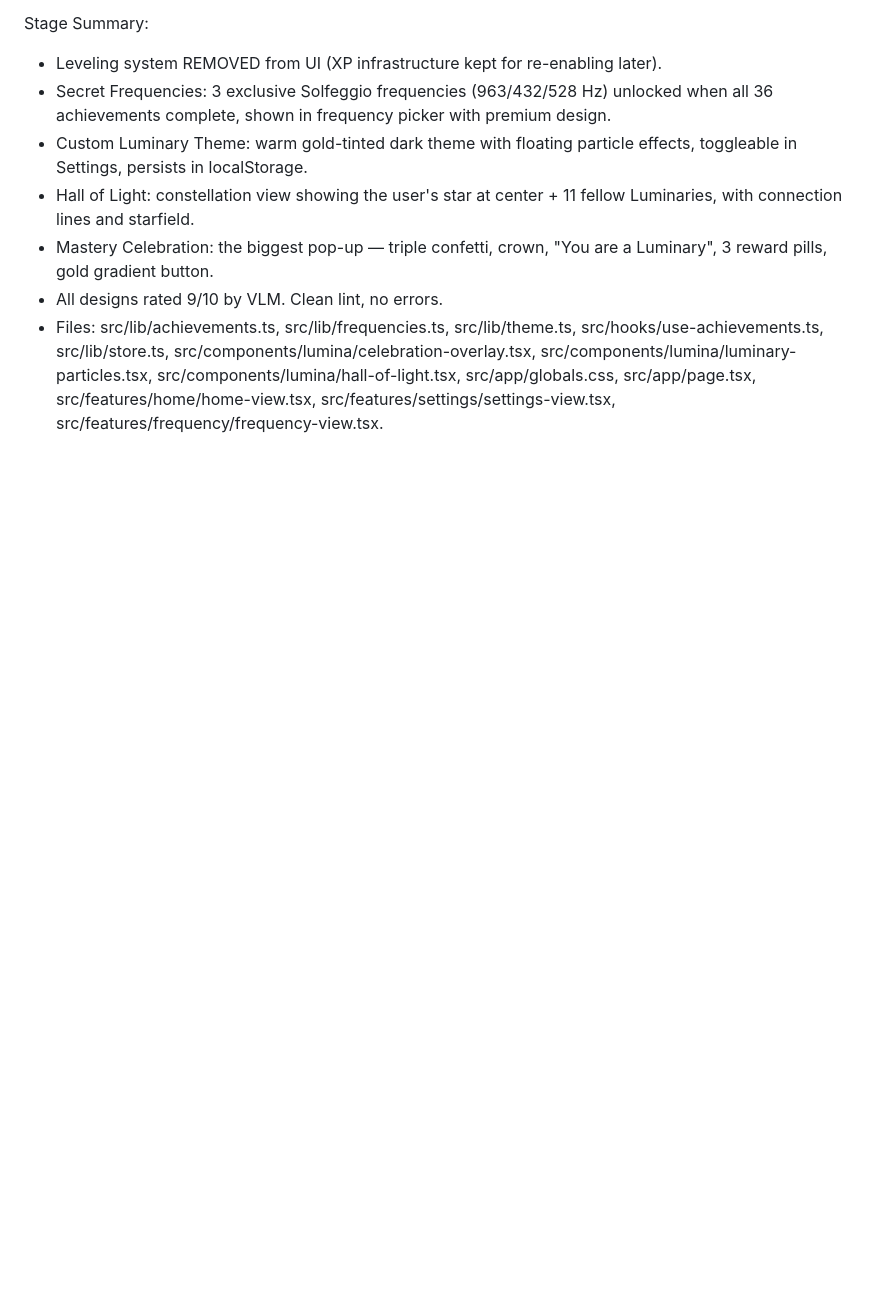
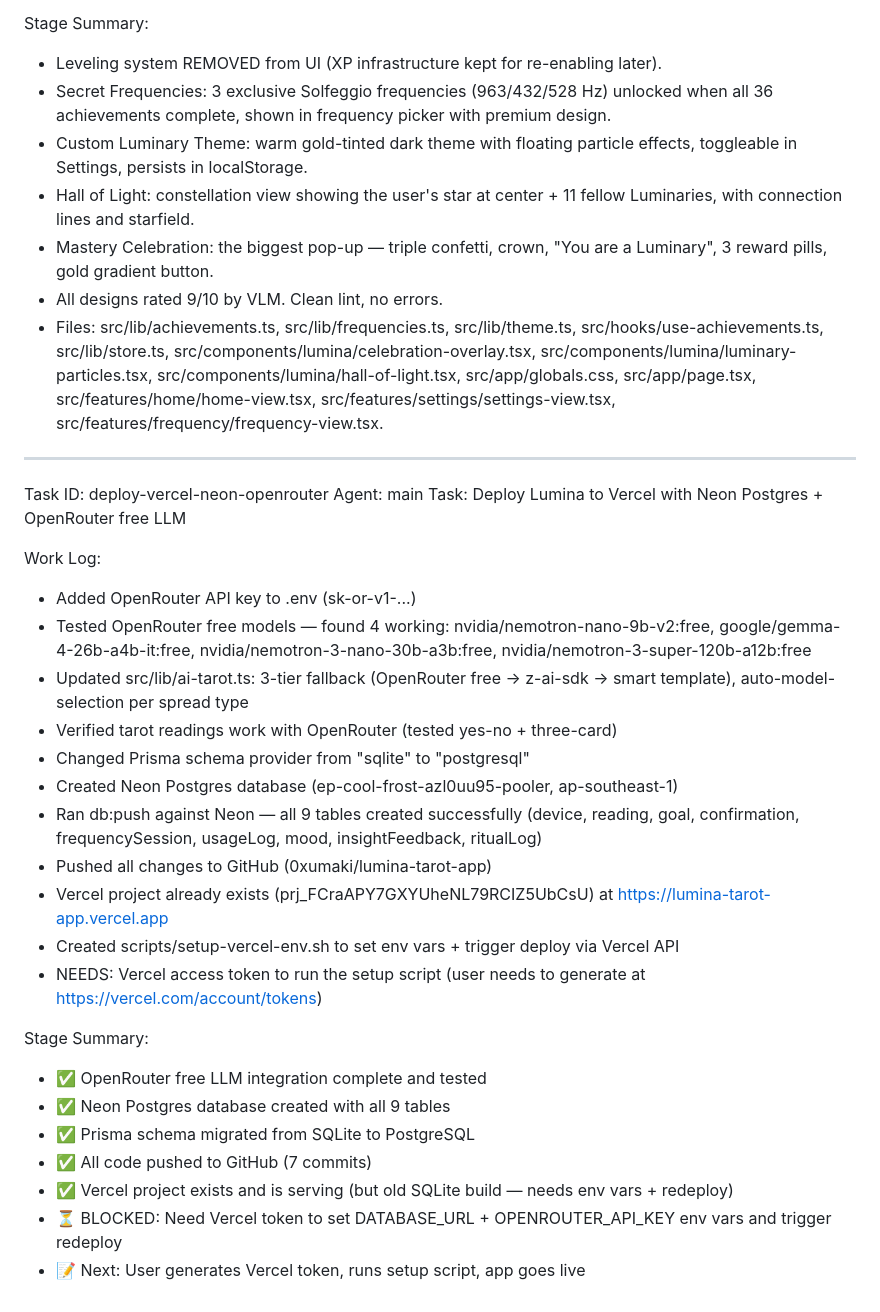
Before and after one commit to 0xumaki/lumina-tarot-app, a Markdown page: worklog.md, the part around the change. GitHub-like rendering; blank space fills up the shorter version.

Commit message:
e863e2bd-442b-4ec8-a6dd-e4d01d7a04d2

```diff
--- a/worklog.md
+++ b/worklog.md
@@ -1305,3 +1305,30 @@ Stage Summary:
 - Mastery Celebration: the biggest pop-up — triple confetti, crown, "You are a Luminary", 3 reward pills, gold gradient button.
 - All designs rated 9/10 by VLM. Clean lint, no errors.
 - Files: src/lib/achievements.ts, src/lib/frequencies.ts, src/lib/theme.ts, src/hooks/use-achievements.ts, src/lib/store.ts, src/components/lumina/celebration-overlay.tsx, src/components/lumina/luminary-particles.tsx, src/components/lumina/hall-of-light.tsx, src/app/globals.css, src/app/page.tsx, src/features/home/home-view.tsx, src/features/settings/settings-view.tsx, src/features/frequency/frequency-view.tsx.
+
+---
+Task ID: deploy-vercel-neon-openrouter
+Agent: main
+Task: Deploy Lumina to Vercel with Neon Postgres + OpenRouter free LLM
+
+Work Log:
+- Added OpenRouter API key to .env (sk-or-v1-...)
+- Tested OpenRouter free models — found 4 working: nvidia/nemotron-nano-9b-v2:free, google/gemma-4-26b-a4b-it:free, nvidia/nemotron-3-nano-30b-a3b:free, nvidia/nemotron-3-super-120b-a12b:free
+- Updated src/lib/ai-tarot.ts: 3-tier fallback (OpenRouter free → z-ai-sdk → smart template), auto-model-selection per spread type
+- Verified tarot readings work with OpenRouter (tested yes-no + three-card)
+- Changed Prisma schema provider from "sqlite" to "postgresql"
+- Created Neon Postgres database (ep-cool-frost-azl0uu95-pooler, ap-southeast-1)
+- Ran db:push against Neon — all 9 tables created successfully (device, reading, goal, confirmation, frequencySession, usageLog, mood, insightFeedback, ritualLog)
+- Pushed all changes to GitHub (0xumaki/lumina-tarot-app)
+- Vercel project already exists (prj_FCraAPY7GXYUheNL79RCIZ5UbCsU) at https://lumina-tarot-app.vercel.app
+- Created scripts/setup-vercel-env.sh to set env vars + trigger deploy via Vercel API
+- NEEDS: Vercel access token to run the setup script (user needs to generate at https://vercel.com/account/tokens)
+
+Stage Summary:
+- ✅ OpenRouter free LLM integration complete and tested
+- ✅ Neon Postgres database created with all 9 tables
+- ✅ Prisma schema migrated from SQLite to PostgreSQL
+- ✅ All code pushed to GitHub (7 commits)
+- ✅ Vercel project exists and is serving (but old SQLite build — needs env vars + redeploy)
+- ⏳ BLOCKED: Need Vercel token to set DATABASE_URL + OPENROUTER_API_KEY env vars and trigger redeploy
+- 📝 Next: User generates Vercel token, runs setup script, app goes live
```
